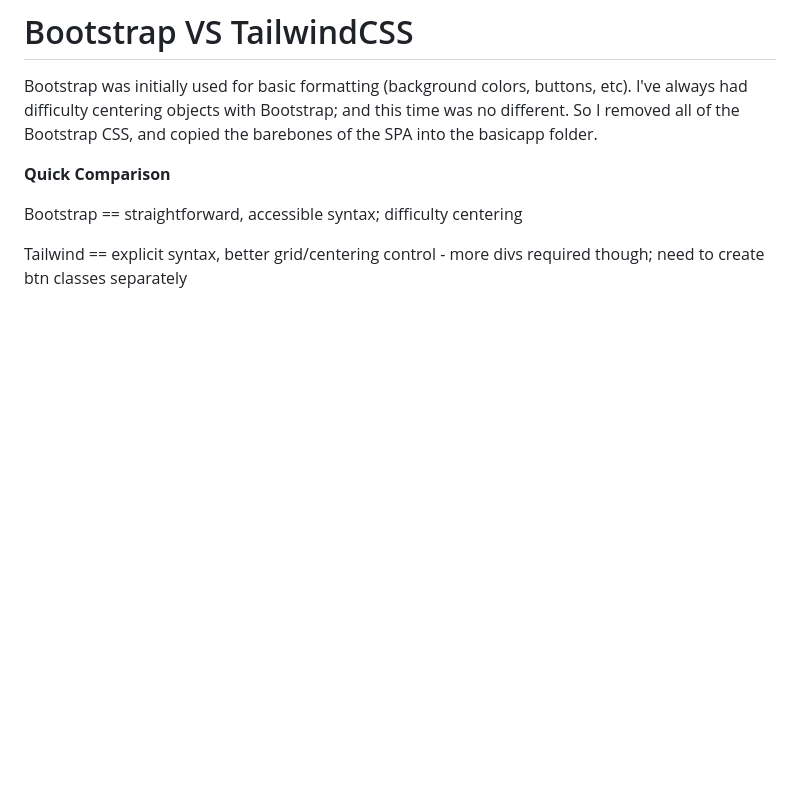
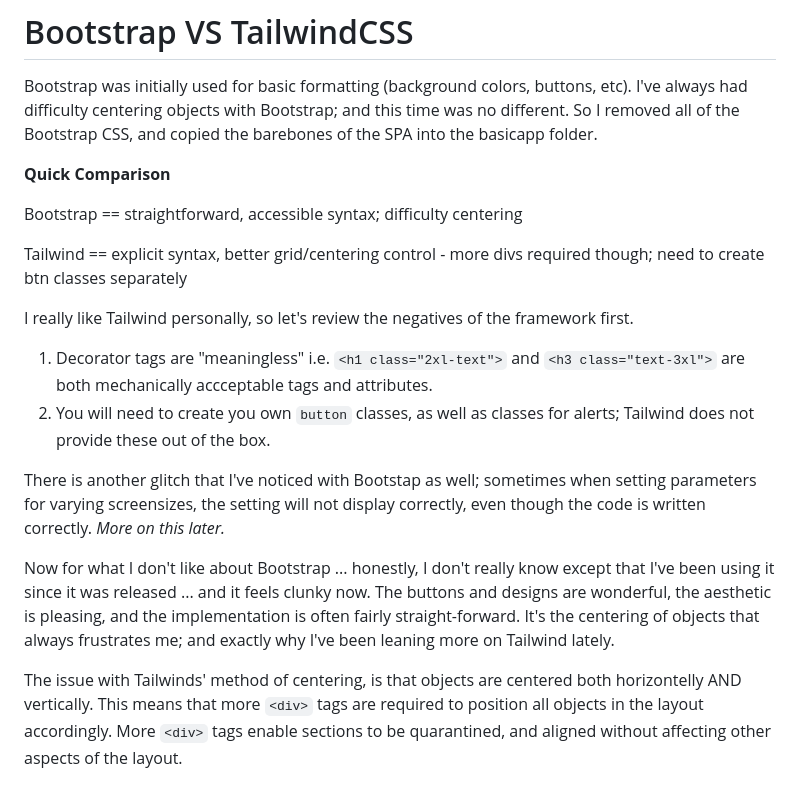
Before and after one commit to canincarlos/LastCatStanding, a Markdown page: README.md, the part around the change printed below. Drawn GitHub-style; blank space fills up the shorter version.

```diff
--- a/README.md
+++ b/README.md
@@ -59,3 +67,14 @@ Bootstrap was initially used for basic formatting (background colors, buttons, e
 Bootstrap == straightforward, accessible syntax; difficulty centering
 
 Tailwind == explicit syntax, better grid/centering control - more divs required though; need to create btn classes separately
+
+I really like Tailwind personally, so let's review the negatives of the framework first.
+
+1) Decorator tags are "meaningless" i.e. `<h1 class="2xl-text">` and `<h3 class="text-3xl">` are both mechanically accceptable tags and attributes.
+2) You will need to create you own `button` classes, as well as classes for alerts; Tailwind does not provide these out of the box.
+
+There is another glitch that I've noticed with Bootstap as well; sometimes when setting parameters for varying screensizes, the setting will not display correctly, even though the code is written correctly. *More on this later.*
+
+Now for what I don't like about Bootstrap ... honestly, I don't really know except that I've been using it since it was released ... and it feels clunky now. The buttons and designs are wonderful, the aesthetic is pleasing, and the implementation is often fairly straight-forward. It's the centering of objects that always frustrates me; and exactly why I've been leaning more on Tailwind lately.
+
+The issue with Tailwinds' method of centering, is that objects are centered both horizontelly AND vertically. This means that more `<div>` tags are required to position all objects in the layout accordingly. More `<div>` tags enable sections to be quarantined, and aligned without affecting other aspects of the layout.
```
Also changed, not shown: other parts of README.md (+11 -3 lines), img/WhatsApp Image 2022-08-14 at 5.58.23 PM.jpeg (added), img/juicessh.jpg (added), 2 other files.
